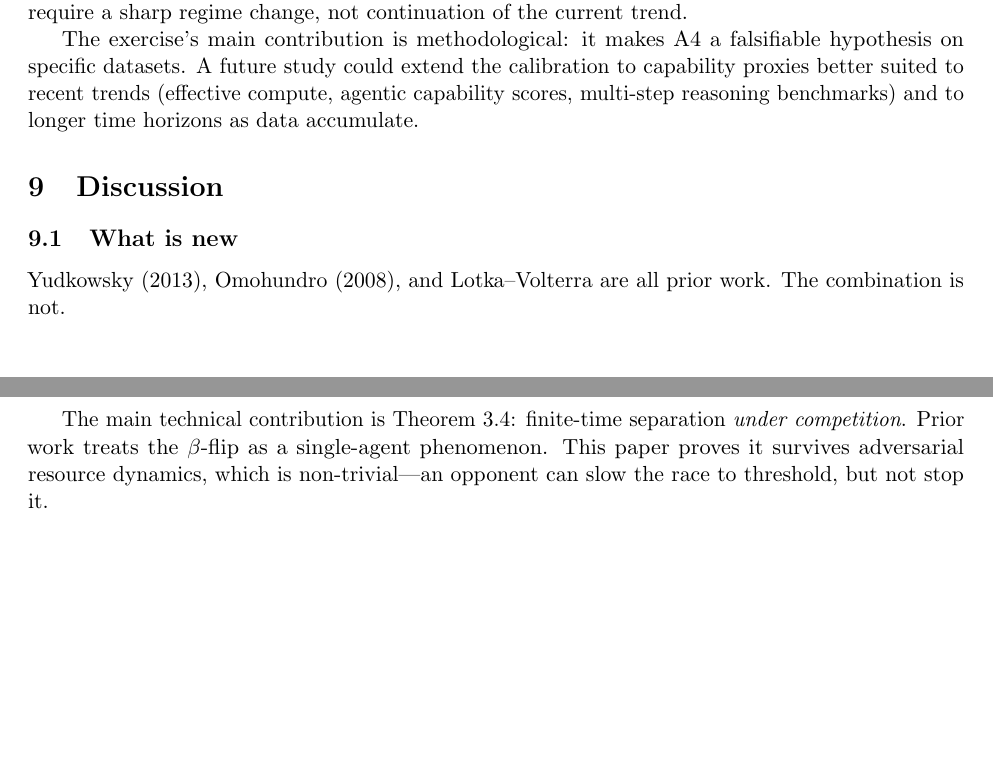
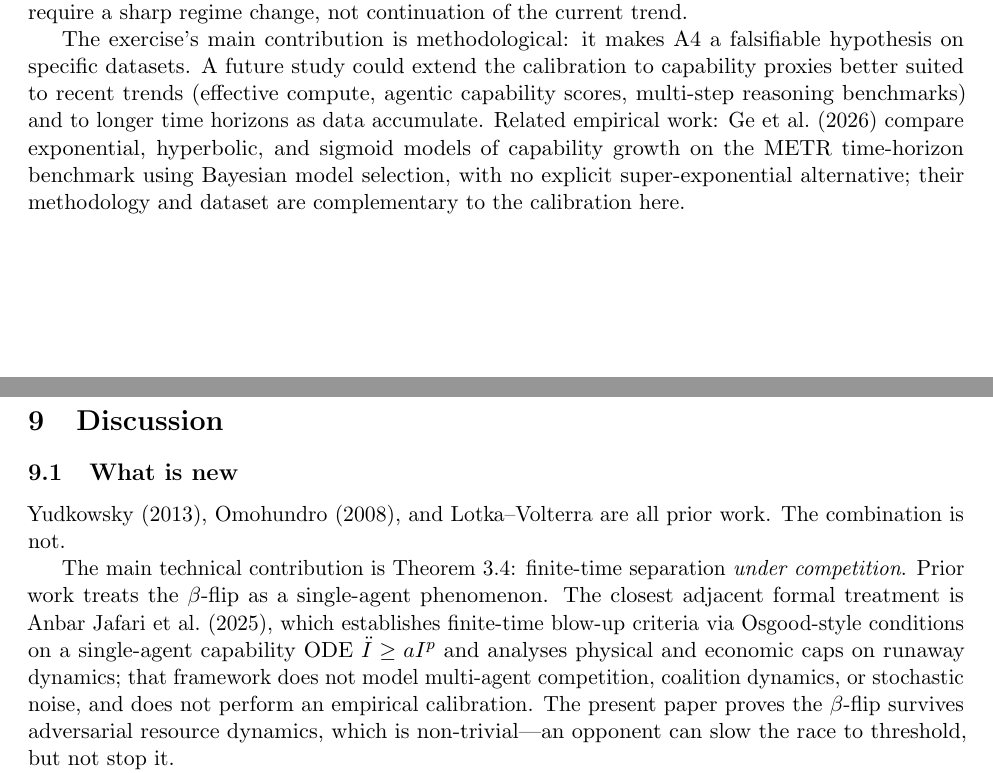
Before and after one commit to ninjahawk/singleton-attractor, a LaTeX paper (paper/main.tex): two parts of pages 18 and 19 of 22, joined at a grey line, cut so that both start at the same text, the shorter picture padded with empty space. Compiled offline with pdfLaTeX.

Commit message:
Cite two adjacent works (Anbar Jafari et al 2025, Ge-Bastani-Bastani 2026)
Per a literature-novelty audit, two recently-published papers are
adjacent enough to cite for context:

- arXiv:2511.10668 (Anbar Jafari, Ozcinar, Anbarjafari 2025): the
  closest related formal treatment. Single-agent capability blow-up
  via Osgood conditions; no LV competition, no coalitions, no
  stochastic theorem, no calibration. Cited in Sec 9.1 to differentiate
  the multi-agent / coalition / stochastic / empirical contributions
  here.

- arXiv:2602.04836 (Ge, Bastani, Bastani 2026): empirical comparison
  of exponential vs hyperbolic vs sigmoid capability growth on the
  METR time-horizon benchmark via Bayesian model selection. Different
  dataset, different methodology, no super-exponential alternative.
  Cited in Sec 8.5 as complementary empirical work.

Neither paper duplicates any contribution here; both are useful
context for a moderator or reader.

```diff
--- a/paper/main.tex
+++ b/paper/main.tex
@@ -1368,6 +1368,11 @@ A future study could extend the calibration to capability proxies
 better suited to recent trends (effective compute, agentic
 capability scores, multi-step reasoning benchmarks) and to longer time
 horizons as data accumulate.
+Related empirical work: \citet{ge2026exponential} compare exponential,
+hyperbolic, and sigmoid models of capability growth on the METR
+time-horizon benchmark using Bayesian model selection, with no
+explicit super-exponential alternative; their methodology and dataset
+are complementary to the calibration here.
 
 % ============================================================
 \section{Discussion}
@@ -1381,8 +1386,16 @@ The combination is not.
 The main technical contribution is Theorem~\ref{thm:finitetime}: finite-time
 separation \emph{under competition}.
 Prior work treats the $\beta$-flip as a single-agent phenomenon.
-This paper proves it survives adversarial resource dynamics, which is
-non-trivial---an opponent can slow the race to threshold, but not stop it.
+The closest adjacent formal treatment is
+\citet{anbarjafari2025singularity}, which establishes finite-time blow-up
+criteria via Osgood-style conditions on a single-agent capability ODE
+$\ddot{I} \geq aI^p$ and analyses physical and economic caps on
+runaway dynamics; that framework does not model multi-agent competition,
+coalition dynamics, or stochastic noise, and does not perform an
+empirical calibration.
+The present paper proves the $\beta$-flip survives adversarial resource
+dynamics, which is non-trivial---an opponent can slow the race to
+threshold, but not stop it.
 
 The niche partitioning finding (F8) corrects Bostrom (2005).
 Separate resource pools are not a sufficient failure condition; what matters
```
Also changed, not shown: paper/refs.bib (+18 -0 lines), paper/main.pdf.
